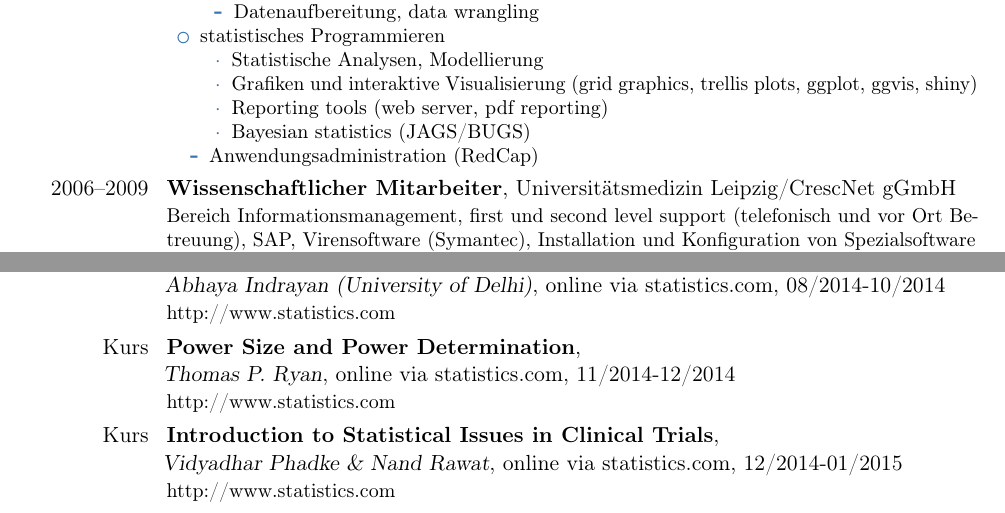
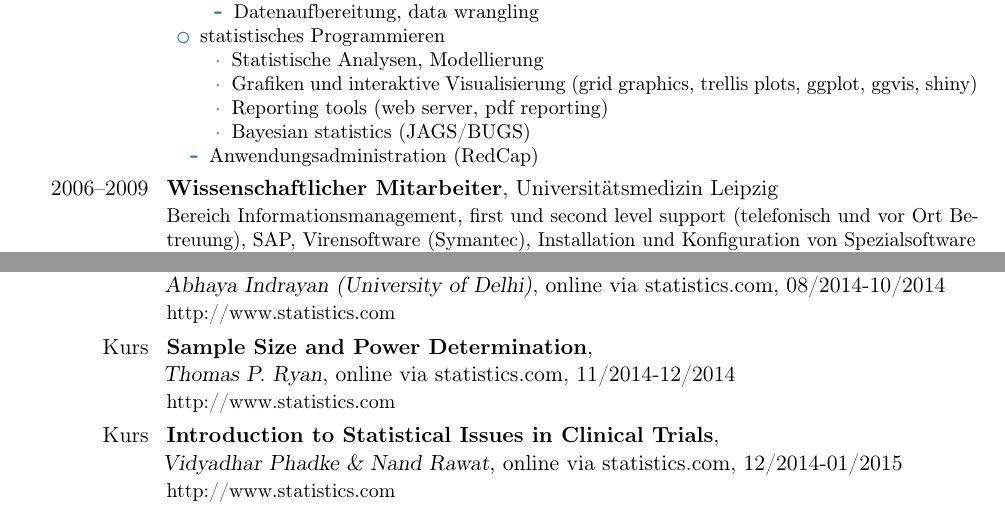
Before and after one commit to mvogel78/cvs, a LaTeX CV (deutsch.tex): two parts of pages 1 and 4 of 5, joined at a grey line, cut so that both start at the same text. Compiled offline with pdfLaTeX.

Commit message:
Fehlerhaftes CrescNet geaendert

```diff
--- a/deutsch.tex
+++ b/deutsch.tex
@@ -99,7 +99,7 @@
   \end{itemize}
   \end{itemize}
 }
-\cventry{2006--2009}{Wissenschaftlicher Mitarbeiter}{}{Universit\"atsmedizin Leipzig/CrescNet gGmbH}{}{Bereich Informationsmanagement, first und second level support (telefonisch und vor Ort Betreuung), SAP, Virensoftware (Symantec), Installation und Konfiguration von Spezialsoftware (inkl. Client Server Architekturen)}{}
+\cventry{2006--2009}{Wissenschaftlicher Mitarbeiter}{}{Universit\"atsmedizin Leipzig}{}{Bereich Informationsmanagement, first und second level support (telefonisch und vor Ort Betreuung), SAP, Virensoftware (Symantec), Installation und Konfiguration von Spezialsoftware (inkl. Client Server Architekturen)}{}
 \cventry{2003--2008}{Wissenschaftliche Hilfskraft}{}{Universit\"at Leipzig, Fakult\"at f\"ur Mathematik und Informatik}{}{Seminare f\"ur Studienbeginner (im Umfang von 200h)}
 \cventry{2003--2005}{Studentische Hilfskraft}{}{Universit\"at Leipzig, Erziehungswissenschaftliche Fakult\"at}{}{administrative Betreuung einer Weiterbildung f\"ur Lehrer}
 \cventry{2002--2003}{Studentische Hilfskraft}{}{Universit\"at Leipzig, Fakult\"at f\"ur Mathematik und Informatik}{}{Korrektur von \"Ubungsaufgaben und Klausuren}
@@ -154,7 +154,7 @@
 \cventry{Kurs}{Bayesian Regression Modeling via MCMC Techniques}{\newline{}Peter Congdon (University of London)}{online via statistics.com}{05/2014-06/2014}{\href{http://www.statistics.com}{http://www.statistics.com}}
 \cventry{Kurs}{Data Mining with R}{\newline{}Luis Torgo (University of Porto)}{online via statistics.com}{06/2014-07/2014}{\href{http://www.statistics.com}{http://www.statistics.com}}
 \cventry{Kurs}{Biostatistics 1/2}{\newline{}Abhaya Indrayan (University of Delhi)}{online via statistics.com}{08/2014-10/2014}{\href{http://www.statistics.com}{http://www.statistics.com}}
-\cventry{Kurs}{Power Size and Power Determination}{\newline{}Thomas P. Ryan}{online via statistics.com}{11/2014-12/2014}{\href{http://www.statistics.com}{http://www.statistics.com}}
+\cventry{Kurs}{Sample Size and Power Determination}{\newline{}Thomas P. Ryan}{online via statistics.com}{11/2014-12/2014}{\href{http://www.statistics.com}{http://www.statistics.com}}
 \cventry{Kurs}{Introduction to Statistical Issues in Clinical Trials}{\newline{}Vidyadhar Phadke \& Nand Rawat}{online via statistics.com}{12/2014-01/2015}{\href{http://www.statistics.com}{http://www.statistics.com}}
 \cventry{Kurs}{Advanced course: R programming and development}{\newline{}Laurent Gatto \& Robert Stojnic}{EMBL Heidelberg}{15-16/01/2015}{\href{http://www.www.dataprogrammers.net}{http://www.dataprogrammers.net}}
 
```
Also changed, not shown: english.tex (+1 -1 lines).
